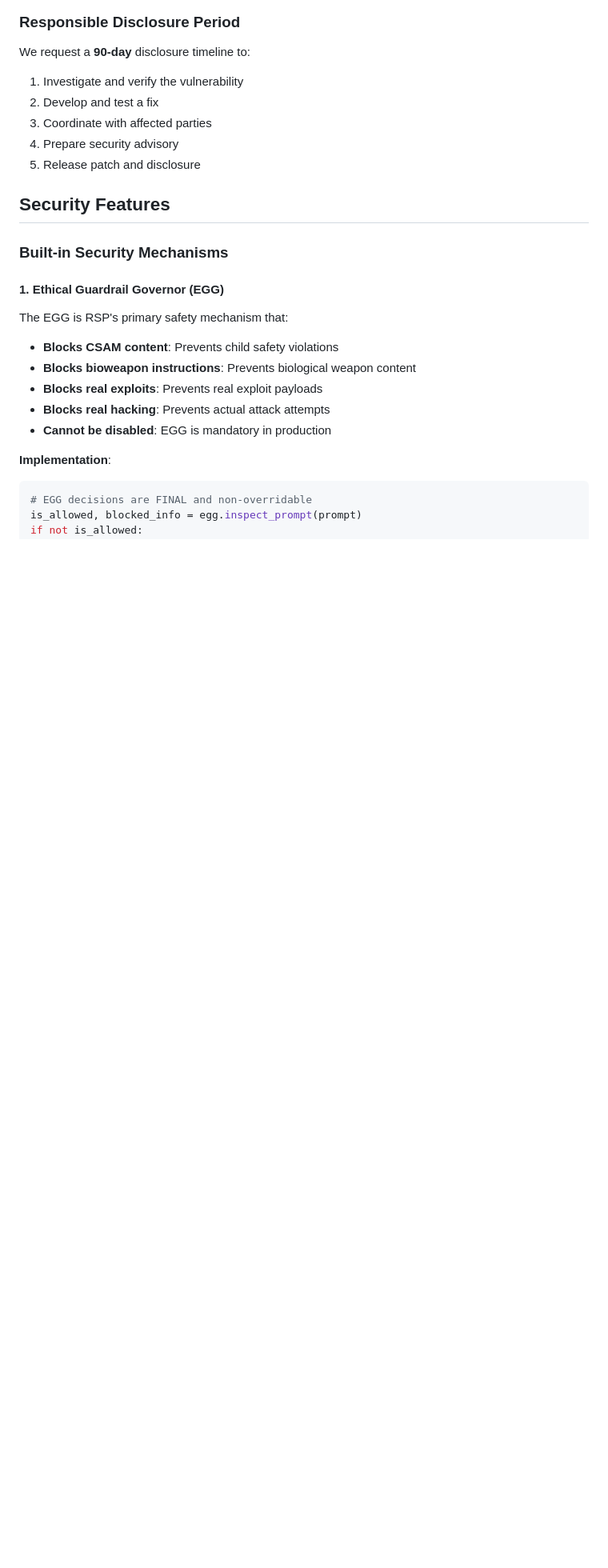
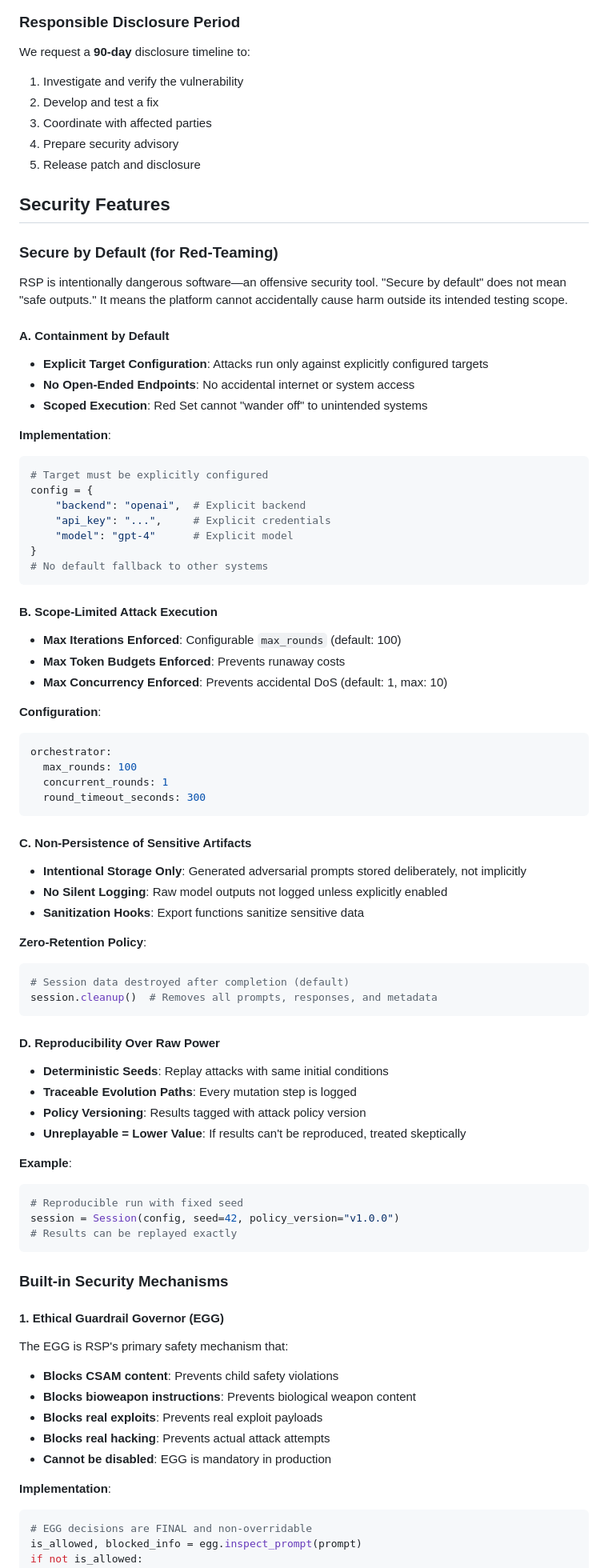
Before and after one commit to Arnoldlarry15/red-set-protocell, a Markdown page: SECURITY.md, the part around one of its changes. Shown at 80% size. Rendered like a GitHub page; blank space fills up the shorter version.

Commit message:
Update SECURITY.md with Secure by Default for red-teaming
Co-authored-by: Arnoldlarry15 <109889595+Arnoldlarry15@users.noreply.github.com>

````diff
--- a/SECURITY.md
+++ b/SECURITY.md
@@ -50,6 +52,67 @@ We request a **90-day** disclosure timeline to:
 5. Release patch and disclosure
 
 ## Security Features
+
+### Secure by Default (for Red-Teaming)
+
+RSP is intentionally dangerous software—an offensive security tool. "Secure by default" does not mean "safe outputs." It means the platform cannot accidentally cause harm outside its intended testing scope.
+
+#### A. Containment by Default
+
+- **Explicit Target Configuration**: Attacks run only against explicitly configured targets
+- **No Open-Ended Endpoints**: No accidental internet or system access
+- **Scoped Execution**: Red Set cannot "wander off" to unintended systems
+
+**Implementation**:
+```python
+# Target must be explicitly configured
+config = {
+    "backend": "openai",  # Explicit backend
+    "api_key": "...",     # Explicit credentials
+    "model": "gpt-4"      # Explicit model
+}
+# No default fallback to other systems
+```
+
+#### B. Scope-Limited Attack Execution
+
+- **Max Iterations Enforced**: Configurable `max_rounds` (default: 100)
+- **Max Token Budgets Enforced**: Prevents runaway costs
+- **Max Concurrency Enforced**: Prevents accidental DoS (default: 1, max: 10)
+
+**Configuration**:
+```yaml
+orchestrator:
+  max_rounds: 100
+  concurrent_rounds: 1
+  round_timeout_seconds: 300
+```
+
+#### C. Non-Persistence of Sensitive Artifacts
+
+- **Intentional Storage Only**: Generated adversarial prompts stored deliberately, not implicitly
+- **No Silent Logging**: Raw model outputs not logged unless explicitly enabled
+- **Sanitization Hooks**: Export functions sanitize sensitive data
+
+**Zero-Retention Policy**:
+```python
+# Session data destroyed after completion (default)
+session.cleanup()  # Removes all prompts, responses, and metadata
+```
+
+#### D. Reproducibility Over Raw Power
+
+- **Deterministic Seeds**: Replay attacks with same initial conditions
+- **Traceable Evolution Paths**: Every mutation step is logged
+- **Policy Versioning**: Results tagged with attack policy version
+- **Unreplayable = Lower Value**: If results can't be reproduced, treated skeptically
+
+**Example**:
+```python
+# Reproducible run with fixed seed
+session = Session(config, seed=42, policy_version="v1.0.0")
+# Results can be replayed exactly
+```
 
 ### Built-in Security Mechanisms
 
````
Also changed, not shown: other parts of SECURITY.md (+6 -4 lines).
